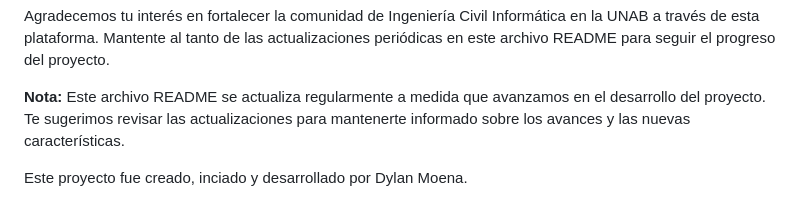
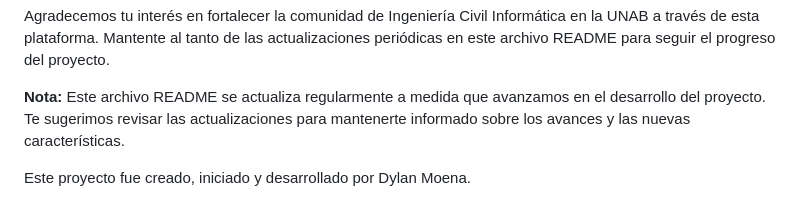
Before and after one commit to eldolan/Pagina_CEIN_UNAB, a Markdown page: README.md, the part around the change. Rendered like a GitHub page.

Commit message:
se cambio el README.md

```diff
--- a/README.md
+++ b/README.md
@@ -28,4 +28,4 @@ Agradecemos tu interés en fortalecer la comunidad de Ingeniería Civil Informá
 
 **Nota:** Este archivo README se actualiza regularmente a medida que avanzamos en el desarrollo del proyecto. Te sugerimos revisar las actualizaciones para mantenerte informado sobre los avances y las nuevas características.
 
-Este proyecto fue creado, inciado y desarrollado por Dylan Moena.
+Este proyecto fue creado, iniciado y desarrollado por Dylan Moena.
```
